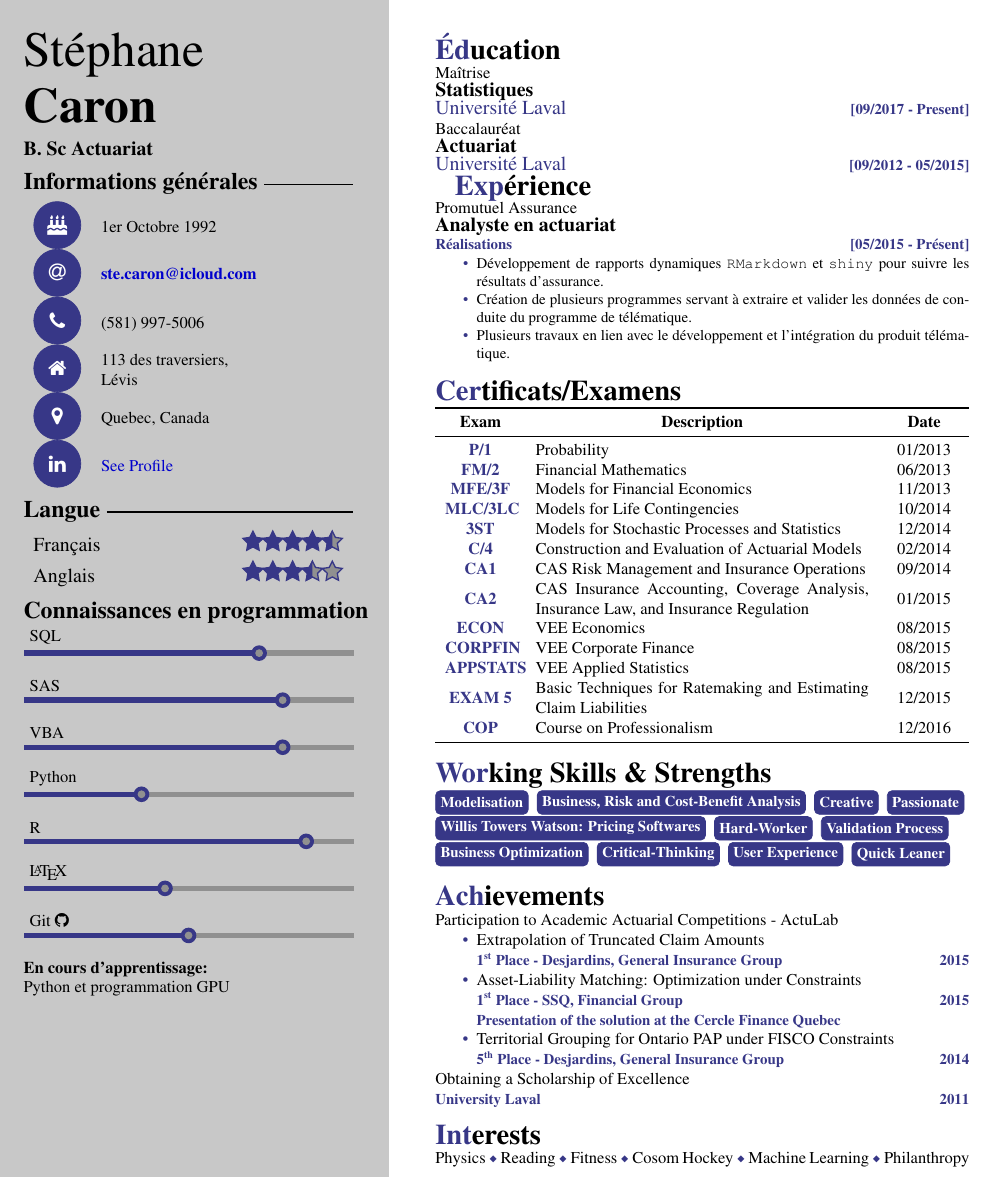
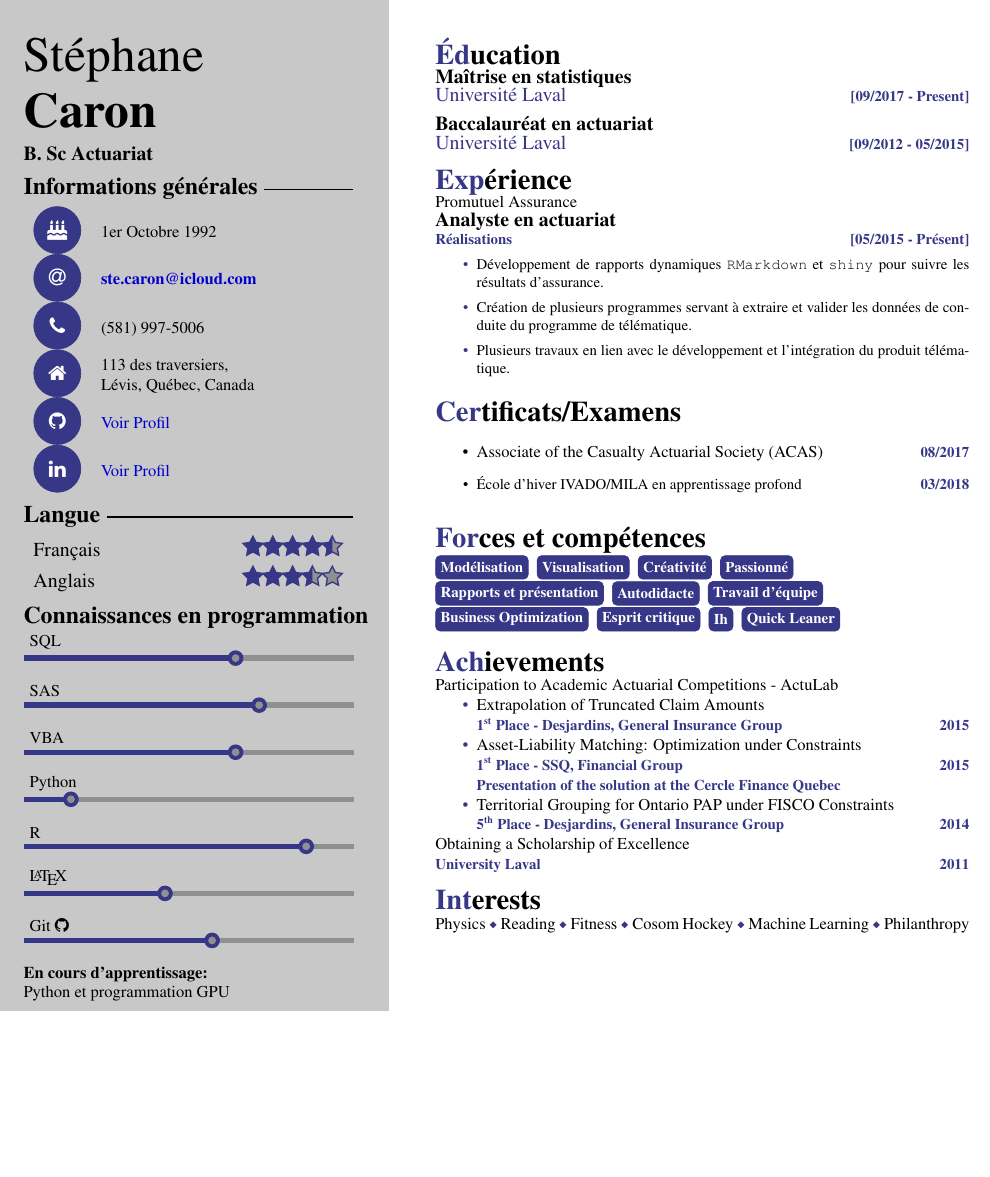
Before and after one commit to stecaron/CV-Template, a LaTeX CV (Resume.tex): part of the page, cut so that both start at the same text, the shorter picture padded with empty space. Compiled offline with pdfLaTeX.

Commit message:
Sections certificat/Competences, et restructuration section education

```diff
--- a/Resume.tex
+++ b/Resume.tex
@@ -43,8 +43,8 @@
 \newcommand{\cvbirthdate}{1er Octobre 1992}
 \newcommand{\cvemail}{ste.caron@icloud.com}
 \newcommand{\cvphonenumber}{(581) 997-5006}
-\newcommand{\cvaddress}{113 des traversiers,\newline Lévis}
-\newcommand{\cvlocation}{Quebec, Canada}
+\newcommand{\cvaddress}{113 des traversiers,\newline Lévis, Québec, Canada}
+\newcommand{\gitlink}{https://github.com/stecaron}
 \newcommand{\cvlinkedin}{https://www.linkedin.com/in/stéphane-caron-45828267/}
 \newcommand{\cvwhitewords}{Agile,Applications,ASP.NET,Build,C\#,Code,Collaborate,Data,Data Scientist,
 Design,Development,Engineering,Environment,Java,Javascript,Knowledge,Machine Learning,Mobile,.NET,Product,
@@ -140,13 +140,12 @@ Projects,Software,Solutions,SQL,Team,Technologies,Testing,Tools,Web}
 \newcommand{\tikzmark}[1]{\tikz[overlay,remember picture] \node[circle,scale=0.01] (#1) {};}
 
 %Command to insert a new Education Statement
-\newcommand{\EduStatement}[6]{
+\newcommand{\EduStatement}[4]{
 	\normalfont\normalsize
 	\vspace{-\baselineskip}
 	\tikzmark{mark1}
 	\vspace{12pt}\\
-	#4\\
-	\large{\textbf{#5}}\\
+	\large{\textbf{#4}}\\
 	\textcolor{mainblue}{#3\small\textbf{\hfill [#1 - #2]}}\\
 	\normalfont\normalsize
 	\tikzmark{mark2}
@@ -162,7 +161,7 @@ Projects,Software,Solutions,SQL,Team,Technologies,Testing,Tools,Web}
 	\large{\textbf{#4}}\\
 	\small
 	\textcolor{mainblue}{\textbf{Réalisations \hfill [#1 - #2]}}
-	\begin{itemize}[label=\textcolor{mainblue}{\textbullet},topsep=0pt,partopsep=0pt,itemsep=0pt,parsep=0pt]}
+	\begin{itemize}[label=\textcolor{mainblue}{\textbullet}]}
 		{\vspace{-\baselineskip}
 	\end{itemize}
 	\normalfont\normalsize
@@ -200,8 +199,8 @@ urlcolor={blue!80!black}}
 			\icon{\faAt}&\bfseries\href{mailto:\cvemail}\cvemail\\
 			\icon{\faPhone}&\cvphonenumber\\
 			\icon{\faHome}&\cvaddress\\
-			\icon{\faMapMarker}&\cvlocation\\
-			\icon{\faLinkedin}&\href{\cvlinkedin}{See Profile}\\
+			\icon{\faGithub}&\href{\gitlink}{{Voir Profil}}\\
+			\icon{\faLinkedin}&\href{\cvlinkedin}{Voir Profil}\\
 		\end{tabularx}
 	\end{table}
 
@@ -216,7 +215,7 @@ urlcolor={blue!80!black}}
 	\end{table}
 
 	\profilesection{Connaissances en programmation}
-	\skillbar{Git \faGithub/3.5,\LaTeX/3,R/6,Python/2.5,VBA/5.5,SAS/5.5,SQL/5}
+	\skillbar{Git \faGithub/4,\LaTeX/3,R/6,Python/1,VBA/4.5,SAS/5,SQL/4.5}
 \textbf{En cours d'apprentissage:} \\
 Python et programmation GPU
 \end{textblock}
@@ -227,9 +226,9 @@ Python et programmation GPU
 
 \begin{textblock}{11.35}(9.25, 1)
   \sectiontitle{Éducation}
-	\EduStatement{09/2017}{Present}{Université Laval}{Maîtrise}{Statistiques}\\
-	\vspace{-10pt}
-	\EduStatement{09/2012}{05/2015}{Université Laval}{Baccalauréat}{Actuariat}
+	\EduStatement{09/2017}{Present}{Université Laval}{Maîtrise en statistiques}\\
+	\vspace{-15pt}
+	\EduStatement{09/2012}{05/2015}{Université Laval}{Baccalauréat en actuariat}
 	\\
 	\sectiontitle{Expérience}
 	\begin{ExpStatement}{05/2015}{Présent}{Promutuel Assurance}{Analyste en actuariat}
@@ -240,32 +239,15 @@ Python et programmation GPU
 	\\
 	\sectiontitle{Certificats/Examens}
 	\vspace{3pt}
-	\begin{table}
-		\begin{tabularx}{\textwidth}{A{1.5cm}XM{1.5cm}}
-			\toprule
-			\centering\textcolor{black}{Exam}&\centering\textbf{Description}&\textbf{Date}\\
-			\midrule
-			P/1&Probability&01/2013\\
-			FM/2&Financial Mathematics&06/2013\\
-			MFE/3F&Models for Financial Economics&11/2013\\
-			MLC/3LC&Models for Life Contingencies&10/2014\\
-			3ST&Models for Stochastic Processes and Statistics&12/2014\\
-			C/4&Construction and Evaluation of Actuarial Models&02/2014\\
-			CA1&CAS Risk Management and Insurance Operations&09/2014\\
-			CA2&CAS Insurance Accounting, Coverage Analysis, Insurance Law, and Insurance Regulation&01/2015\\
-			ECON&VEE Economics&08/2015\\
-			CORPFIN&VEE Corporate Finance&08/2015\\
-			APPSTATS&VEE Applied Statistics&08/2015\\
-			EXAM 5&Basic Techniques for Ratemaking and Estimating Claim Liabilities&12/2015\\
-			COP&Course on Professionalism&12/2016\\
-			\bottomrule
- 		\end{tabularx}
- 	\end{table}
+	\begin{itemize}
+	    \item Associate of the Casualty Actuarial Society (ACAS) \hfill \small\textbf{\textcolor{mainblue}{08/2017}}\normalfont
+	    \item École d'hiver IVADO/MILA en apprentissage profond \hfill \small\textbf{\textcolor{mainblue}{03/2018}}\normalfont
+	  \end{itemize}
  	\vspace{\baselineskip}
-	\sectiontitle{Working\ Skills\ \&\ Strengths}\\
-	\mybox{Modelisation} \mybox{Business, Risk and Cost-Benefit Analysis} \mybox{Creative} \mybox{Passionate}\\
-	\mybox{Willis Towers Watson: Pricing Softwares} \mybox{Hard-Worker} \mybox{Validation Process}\\
-	\mybox{Business Optimization} \mybox{Critical-Thinking} \mybox{User Experience} \mybox{Quick Leaner}\\
+	\sectiontitle{Forces et compétences}\\
+	\mybox{Modélisation} \mybox{Visualisation} \mybox{Créativité} \mybox{Passionné}\\
+	\mybox{Rapports et présentation} \mybox{Autodidacte} \mybox{Travail d'équipe} \\
+	\mybox{Business Optimization} \mybox{Esprit critique} \mybox{Ih} \mybox{Quick Leaner}\\
 	\newline
 	\sectiontitle{Achievements}\\
 	Participation to Academic Actuarial Competitions - ActuLab
```
Also changed, not shown: Resume.pdf, 1 other file.
